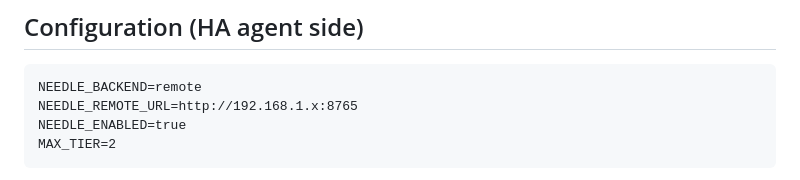
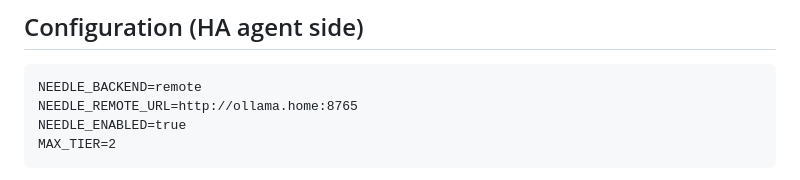
Before and after one commit to Nemens1s/homeassistant-agent, a Markdown page: docs/needle-remote-api.md, the part around the change. Rendered like a GitHub page.

Commit message:
update url in docs

````diff
--- a/docs/needle-remote-api.md
+++ b/docs/needle-remote-api.md
@@ -111,7 +111,7 @@ async def classify(req: ClassifyRequest):
 
 ```
 NEEDLE_BACKEND=remote
-NEEDLE_REMOTE_URL=http://192.168.1.x:8765
+NEEDLE_REMOTE_URL=http://ollama.home:8765
 NEEDLE_ENABLED=true
 MAX_TIER=2
 ```
````
